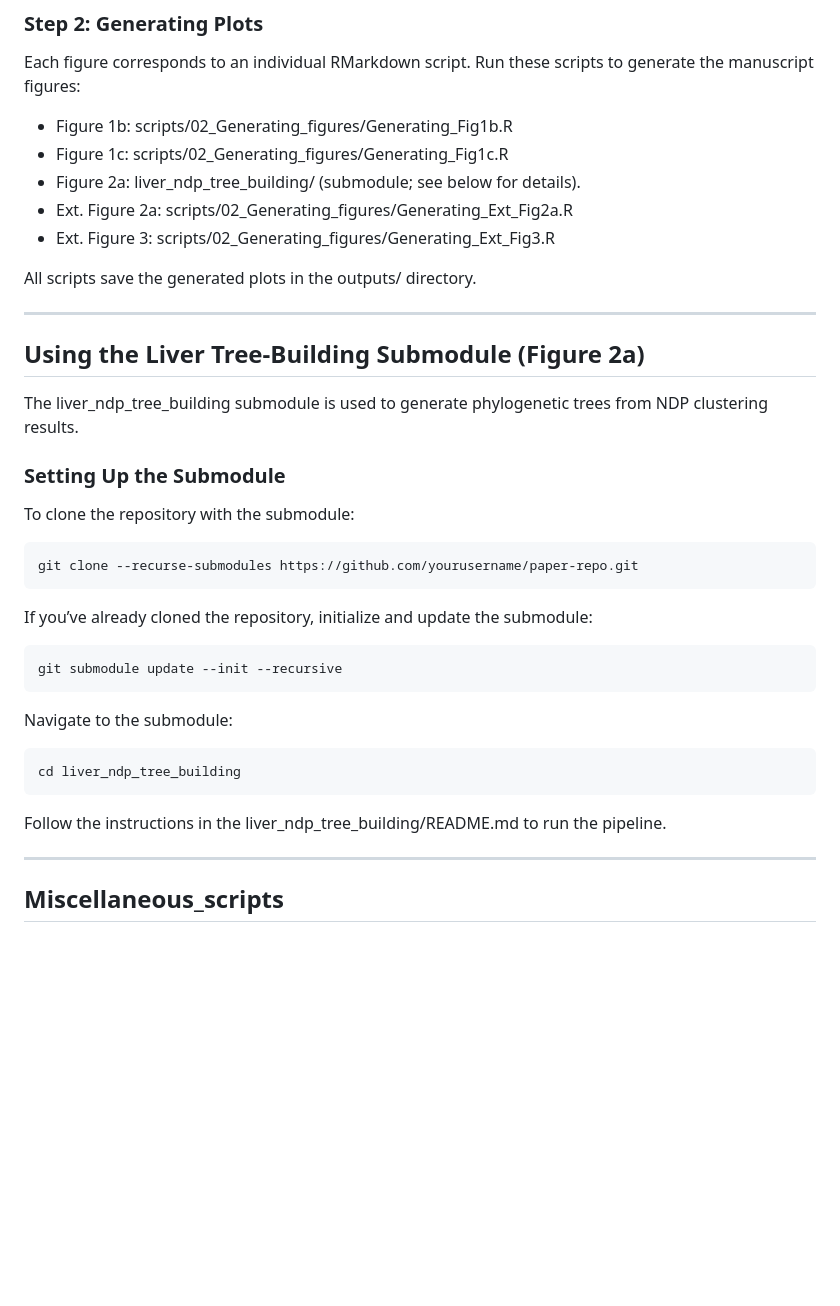
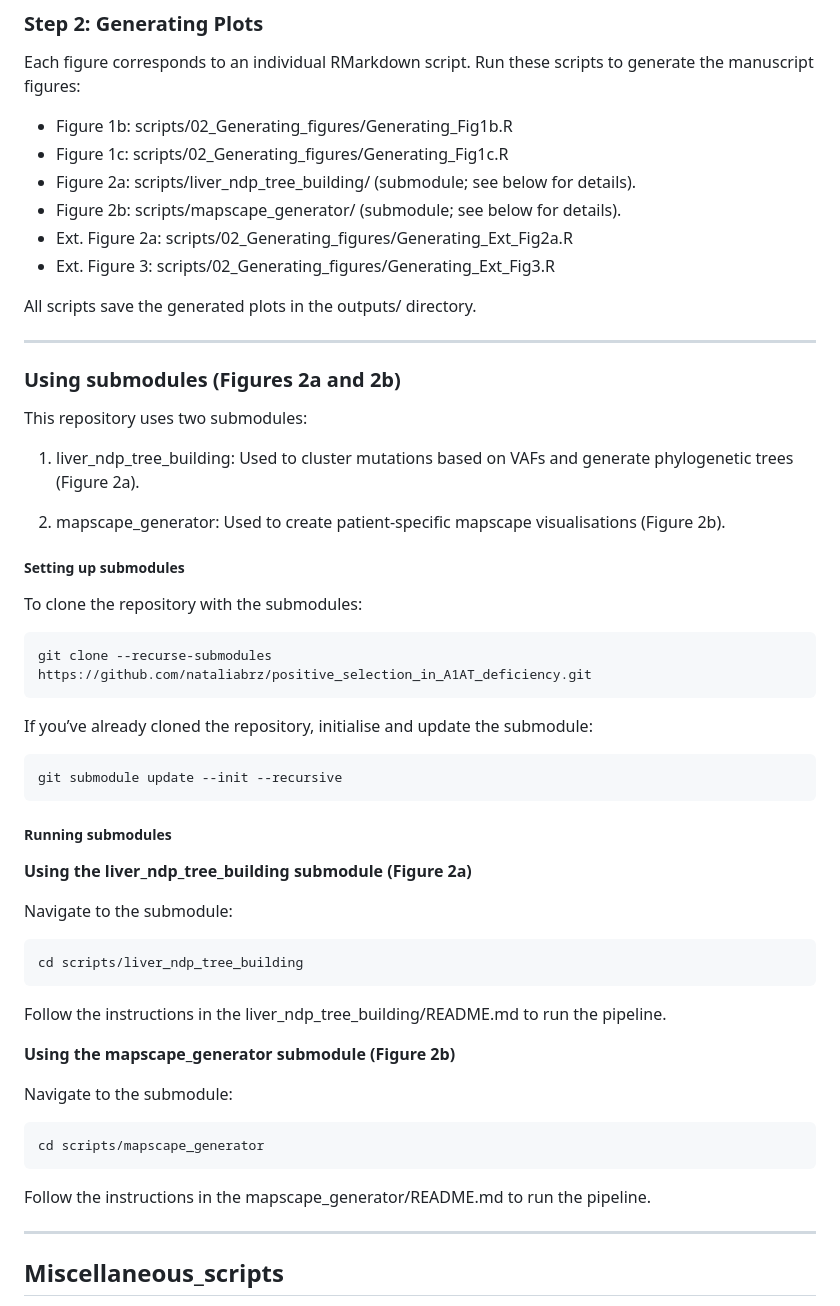
Before and after one commit to nataliabrz/positive_selection_in_A1AT_deficiency, a Markdown page: README.md, the part around the change. Drawn GitHub-style; blank space fills up the shorter version.

Commit message:
Updated submodule instructions

````diff
--- a/README.md
+++ b/README.md
@@ -117,7 +117,8 @@ Each figure corresponds to an individual RMarkdown script. Run these scripts to
 
 - Figure 1b: scripts/02_Generating_figures/Generating_Fig1b.R
 - Figure 1c: scripts/02_Generating_figures/Generating_Fig1c.R
-- Figure 2a: liver_ndp_tree_building/ (submodule; see below for details).
+- Figure 2a: scripts/liver_ndp_tree_building/ (submodule; see below for details).
+- Figure 2b: scripts/mapscape_generator/ (submodule; see below for details).
 - Ext. Figure 2a: scripts/02_Generating_figures/Generating_Ext_Fig2a.R
 - Ext. Figure 3: scripts/02_Generating_figures/Generating_Ext_Fig3.R
 
@@ -125,28 +126,44 @@ All scripts save the generated plots in the outputs/ directory.
 
 ---
 
-## Using the Liver Tree-Building Submodule (Figure 2a)
+### Using submodules (Figures 2a and 2b)
 
-The liver_ndp_tree_building submodule is used to generate phylogenetic trees from NDP clustering results.
+This repository uses two submodules:
+   1. liver_ndp_tree_building: Used to cluster mutations based on VAFs and generate phylogenetic trees (Figure 2a).
 
-### Setting Up the Submodule
+   2. mapscape_generator: Used to create patient-specific mapscape visualisations (Figure 2b).
 
-To clone the repository with the submodule:
+##### Setting up submodules
+
+To clone the repository with the submodules:
 ```bash
-git clone --recurse-submodules https://github.com/yourusername/paper-repo.git
+git clone --recurse-submodules https://github.com/nataliabrz/positive_selection_in_A1AT_deficiency.git
 ```
 
-If you’ve already cloned the repository, initialize and update the submodule:
+If you’ve already cloned the repository, initialise and update the submodule:
 ```bash
 git submodule update --init --recursive
 ```
 
+##### Running submodules
+
+**Using the liver_ndp_tree_building submodule (Figure 2a)**
+
 Navigate to the submodule:
 ```bash
-cd liver_ndp_tree_building
+cd scripts/liver_ndp_tree_building
 ```
 
 Follow the instructions in the liver_ndp_tree_building/README.md to run the pipeline.
+
+**Using the mapscape_generator submodule (Figure 2b)**
+
+Navigate to the submodule:
+```bash
+cd scripts/mapscape_generator
+```
+
+Follow the instructions in the mapscape_generator/README.md to run the pipeline.
 
 ---
 
````
